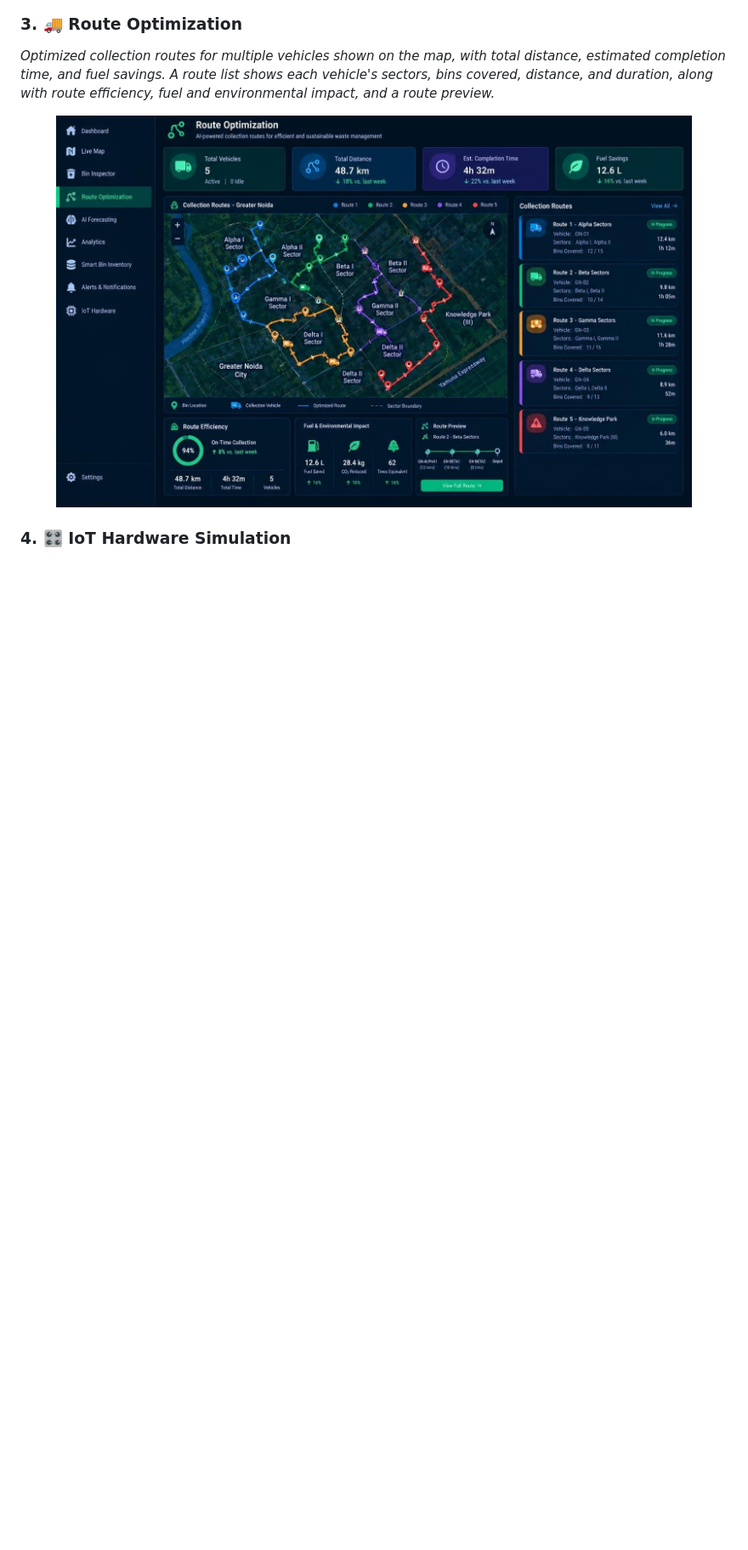
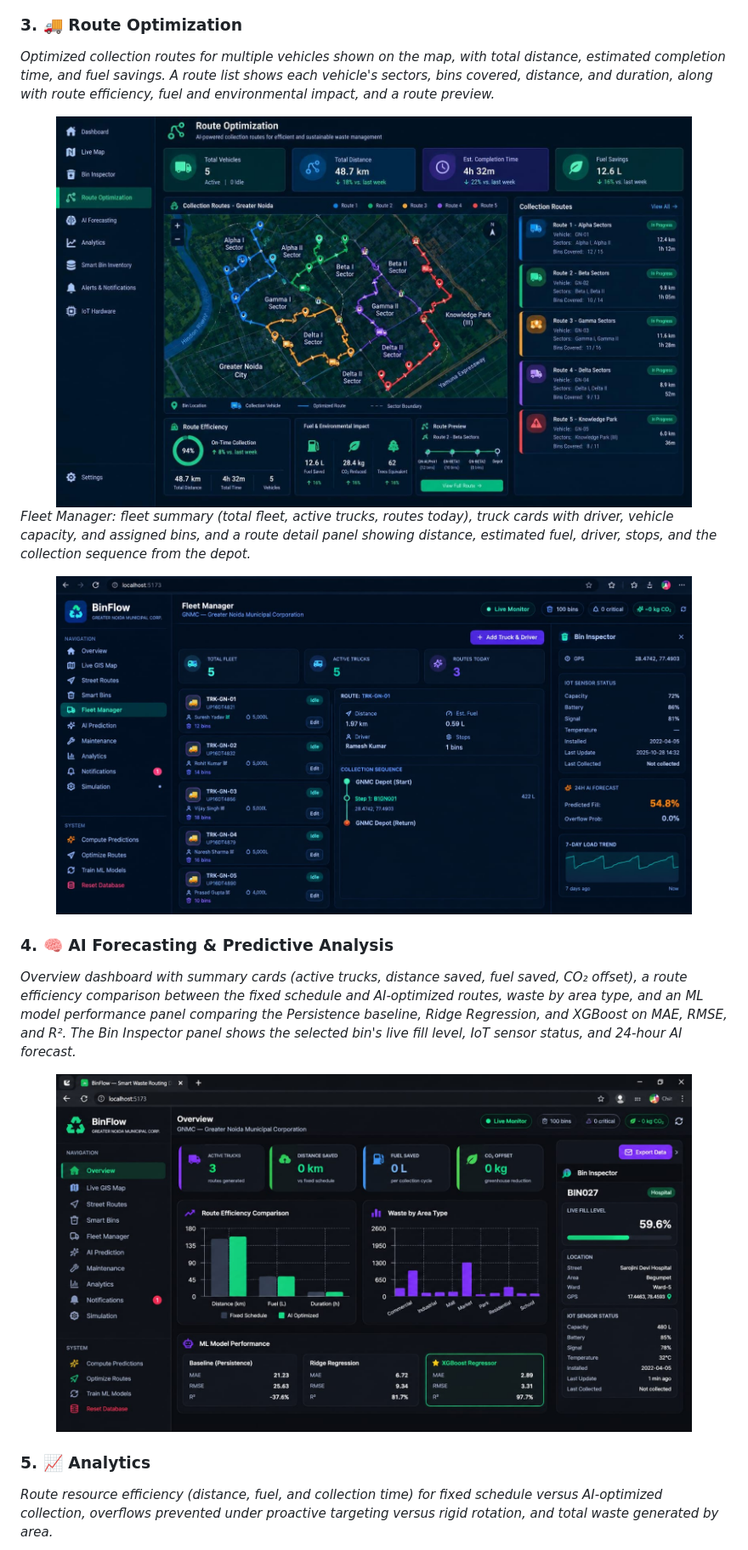
Before and after one commit to aditisharmacs28/PT032-MajorProject--Binflow, a Markdown page: README.md, the part around one of its changes. Shown at 85% size. GitHub-like rendering; pictures changed too: fleet_manager.jpeg (added), overview.jpeg (added); blank space fills up the shorter version.

```diff
--- a/README.md
+++ b/README.md
@@ -92,4 +94,19 @@ graph TD
   <img src="routeOptimize.jpeg" alt="Route Optimization" width="90%" />
 </div>
 
-### 4. 🎛️ IoT Hardware Simulation
+*Fleet Manager: fleet summary (total fleet, active trucks, routes today), truck cards with driver, vehicle capacity, and assigned bins, and a route detail panel showing distance, estimated fuel, driver, stops, and the collection sequence from the depot.*
+
+<div align="center">
+  <img src="fleet_manager.jpeg" alt="Fleet Manager" width="90%" />
+</div>
+
+### 4. 🧠 AI Forecasting & Predictive Analysis
+*Overview dashboard with summary cards (active trucks, distance saved, fuel saved, CO₂ offset), a route efficiency comparison between the fixed schedule and AI-optimized routes, waste by area type, and an ML model performance panel comparing the Persistence baseline, Ridge Regression, and XGBoost on MAE, RMSE, and R². The Bin Inspector panel shows the selected bin's live fill level, IoT sensor status, and 24-hour AI forecast.*
+
+<div align="center">
+  <img src="overview.jpeg" alt="AI Forecasting: ML Model Performance and Overview" width="90%" />
+</div>
+
+### 5. 📈 Analytics
+*Route resource efficiency (distance, fuel, and collection time) for fixed schedule versus AI-optimized collection, overflows prevented under proactive targeting versus rigid rotation, and total waste generated by area.*
+
```
Also changed, not shown: other parts of README.md (+16 -5 lines), analytics_efficiency.jpeg (added), analytics_model_benchmarks.jpeg (added).
